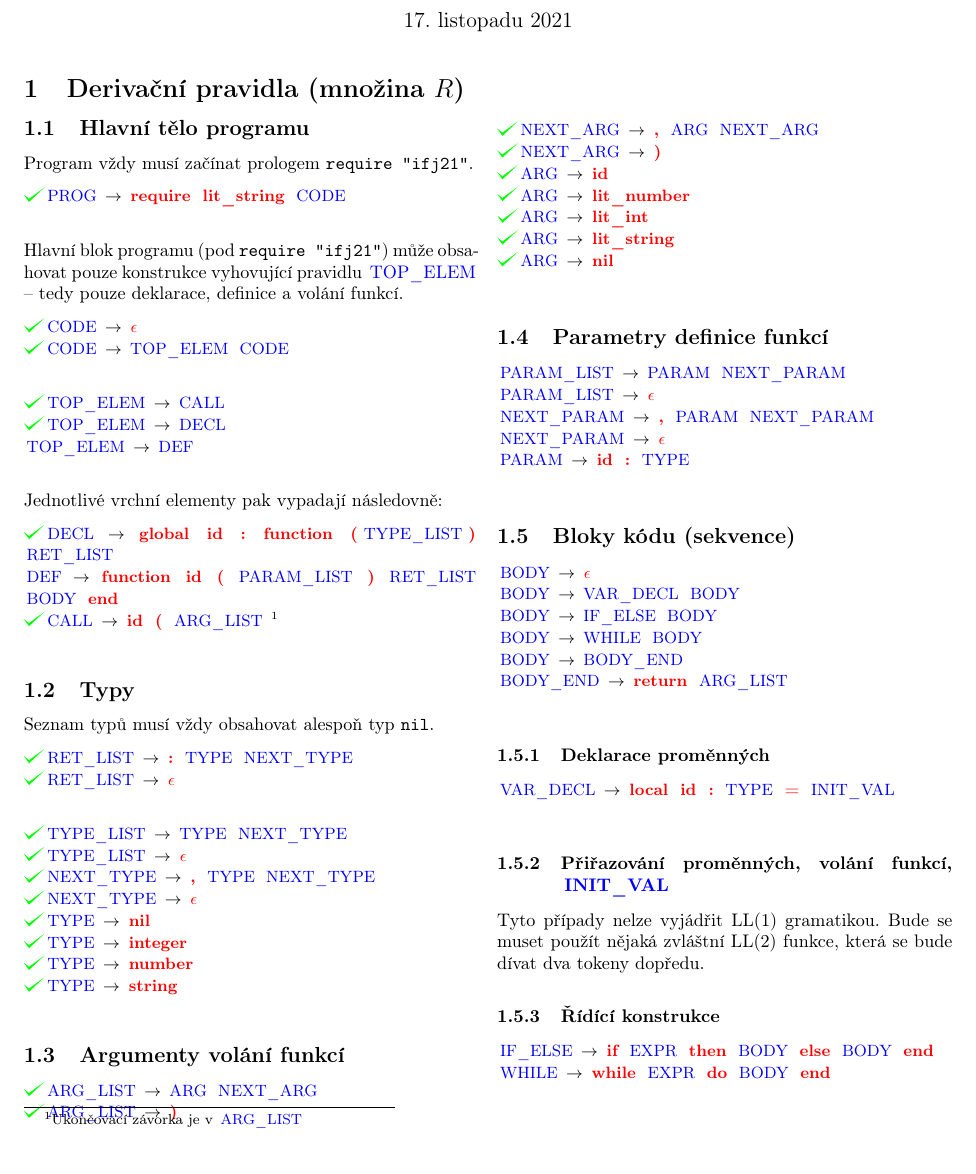
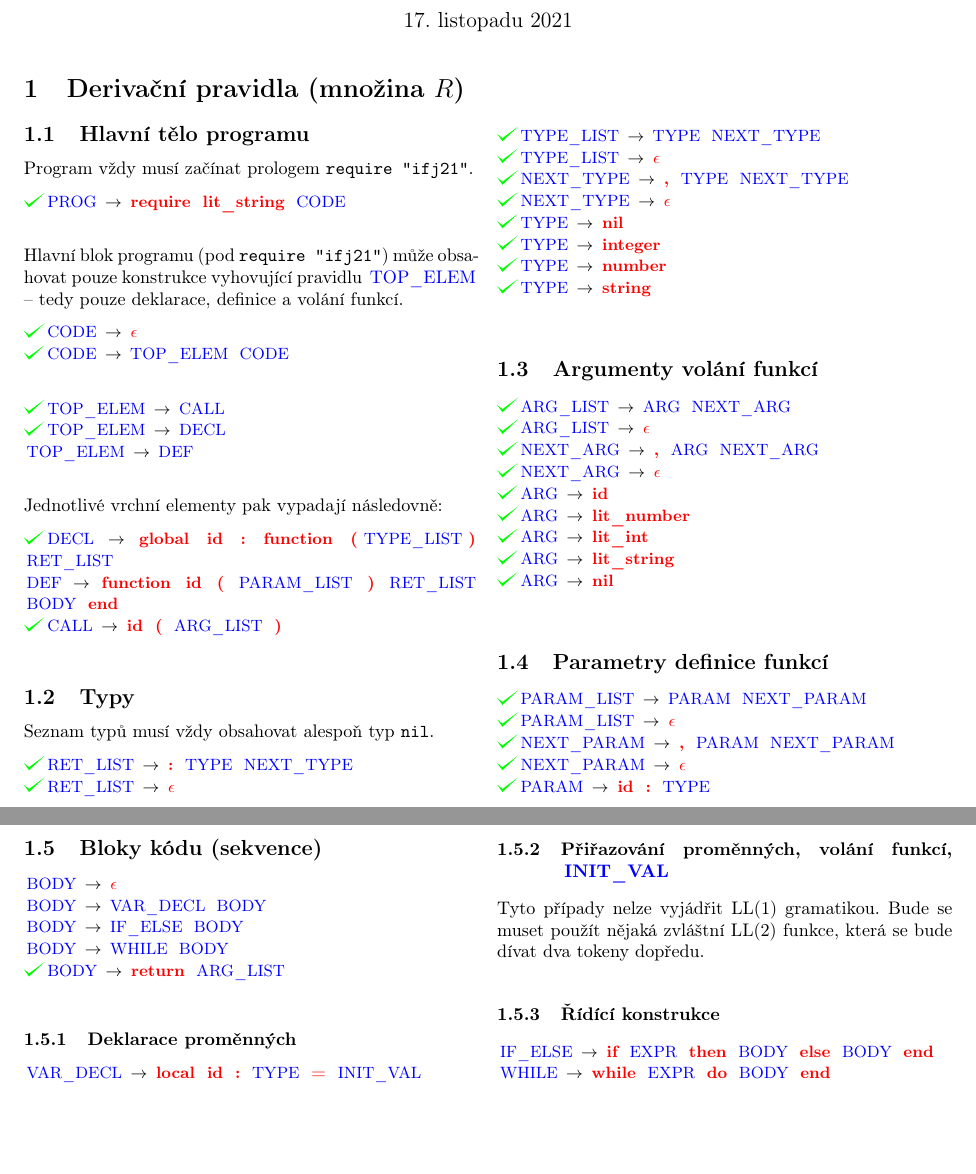
Before and after one commit to tadeas-vintrlik/IFJ, a LaTeX document (grammar/grammar.tex): part of page 1 of 2 before the commit and two parts of pages 1 and 2 of 2 after it, the two joined at a grey line, cut so that both start at the same text. Compiled offline with pdfLaTeX.

Commit message:
Added syntax check for return statement.

```diff
--- a/grammar/grammar.tex
+++ b/grammar/grammar.tex
@@ -66,7 +66,7 @@
 
 	\drule{DECL}{\ter{global} \ter{id} \ter{:} \ter{function} \ter{(}\nter{TYPE\_LIST}\ter{)} \nter{RET\_LIST}}
 	\grule{DEF}{\ter{function} \ter{id} \ter{(} \nter{PARAM\_LIST} \ter{)} \nter{RET\_LIST} \nter{BODY} \ter{end}}
-	\drule{CALL}{\ter{id} \ter{(} \nter{ARG\_LIST} \footnote{Ukončovací závorka je v \nter{ARG\_LIST}}} % TODO Toto by melo fungovat jenom pro konstanty jako parametry, volani funkci uvnitr funkci bude resit magic funkce
+	\drule{CALL}{\ter{id} \ter{(} \nter{ARG\_LIST} \ter{)}} % TODO Toto by melo fungovat jenom pro konstanty jako parametry, volani funkci uvnitr funkci bude resit magic funkce
 
 
 	\subsection{Typy}
@@ -88,9 +88,9 @@
 	\subsection{Argumenty volání funkcí}
 
 	\drule{ARG\_LIST}{\nter{ARG} \nter{NEXT\_ARG}}
-	\drule{ARG\_LIST}{\ter{)}}
+	\drule{ARG\_LIST}{\ter{$\epsilon$}}
 	\drule{NEXT\_ARG}{\ter{,} \nter{ARG} \nter{NEXT\_ARG}}
-	\drule{NEXT\_ARG}{\ter{)}}
+	\drule{NEXT\_ARG}{\ter{$\epsilon$}}
 	\drule{ARG}{\ter{id}}
 	\drule{ARG}{\ter{lit\_number}}
 	\drule{ARG}{\ter{lit\_int}}
@@ -99,20 +99,22 @@
 
 	\subsection{Parametry definice funkcí}
 
-	\grule{PARAM\_LIST}{\nter{PARAM} \nter{NEXT\_PARAM}}
-	\grule{PARAM\_LIST}{\ter{$\epsilon$}}
-	\grule{NEXT\_PARAM}{\ter{,} \nter{PARAM} \nter{NEXT\_PARAM}}
-	\grule{NEXT\_PARAM}{\ter{$\epsilon$}}
-	\grule{PARAM}{\ter{id} \ter{:} \nter{TYPE}}
+	\drule{PARAM\_LIST}{\nter{PARAM} \nter{NEXT\_PARAM}}
+	\drule{PARAM\_LIST}{\ter{$\epsilon$}}
+	\drule{NEXT\_PARAM}{\ter{,} \nter{PARAM} \nter{NEXT\_PARAM}}
+	\drule{NEXT\_PARAM}{\ter{$\epsilon$}}
+	\drule{PARAM}{\ter{id} \ter{:} \nter{TYPE}}
 
+	\end{multicols}
+	\newpage
+	\begin{multicols}{2}
 	\subsection{Bloky kódu (sekvence)}
 
 	\grule{BODY}{\ter{$\epsilon$}}
 	\grule{BODY}{\nter{VAR\_DECL} \nter{BODY}}
 	\grule{BODY}{\nter{IF\_ELSE} \nter{BODY}}
 	\grule{BODY}{\nter{WHILE} \nter{BODY}}
-	\grule{BODY}{\nter{BODY\_END}}
-	\grule{BODY\_END}{\ter{return} \nter{ARG\_LIST}}
+	\drule{BODY}{\ter{return} \nter{ARG\_LIST}}
 
 	\subsubsection{Deklarace proměnných}
 	\grule{VAR\_DECL}{\ter{local} \ter{id} \ter{:} \nter{TYPE} \ter{=} \nter{INIT\_VAL}}
```
Also changed, not shown: 1 other file.
